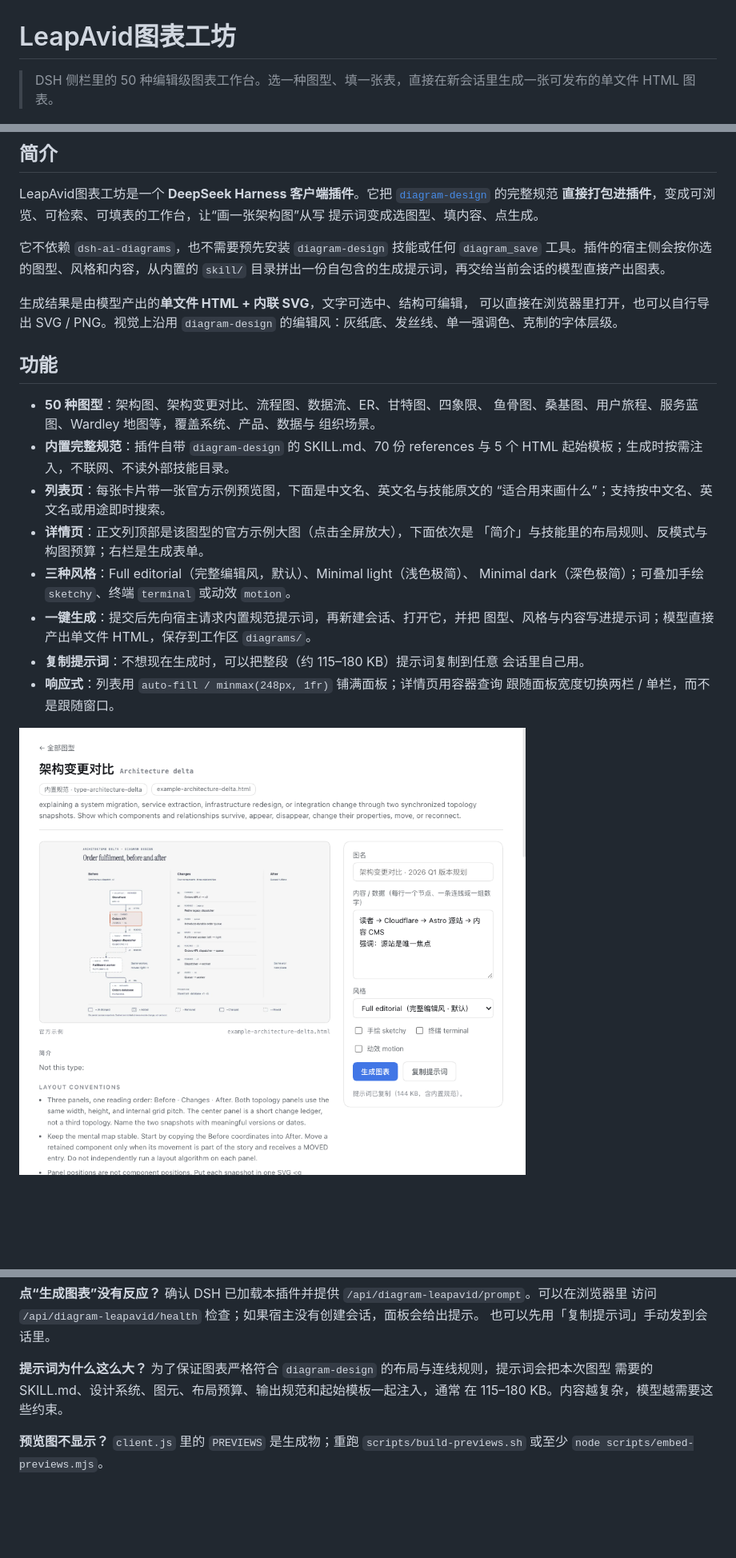
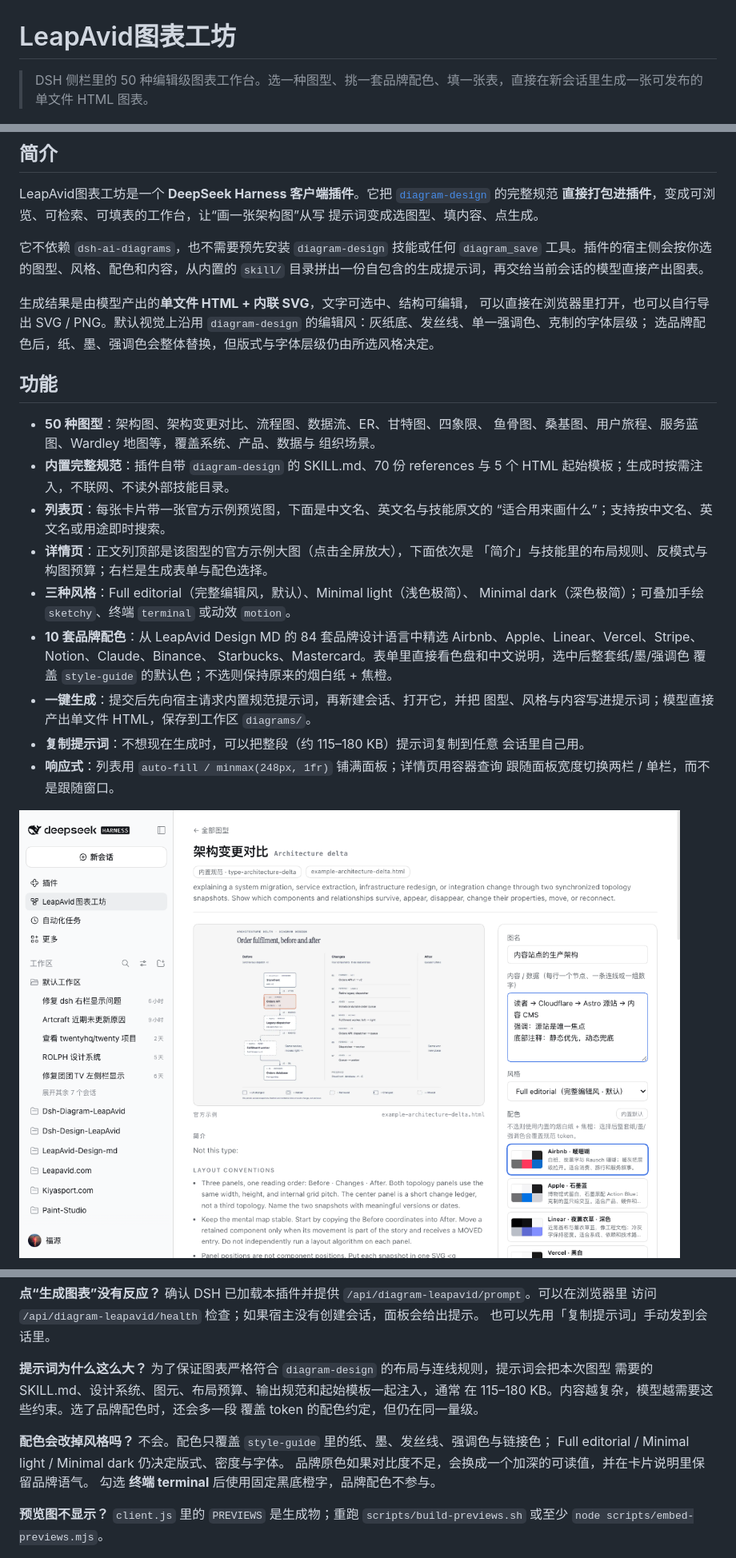
Before and after one commit to magiccyclingz/dsh-diagram-leapavid, a Markdown page: README.md, 3 parts joined by grey strips. Shown at 80% size. Drawn GitHub-style; pictures changed too: docs/screenshot-detail.png; blank space fills up the shorter version.

Commit message:
feat: add ten brand palettes to the diagram form

```diff
--- a/README.md
+++ b/README.md
@@ -1,6 +1,6 @@
 # LeapAvid图表工坊
 
-> DSH 侧栏里的 50 种编辑级图表工作台。选一种图型、填一张表，直接在新会话里生成一张可发布的单文件 HTML 图表。
+> DSH 侧栏里的 50 种编辑级图表工作台。选一种图型、挑一套品牌配色、填一张表，直接在新会话里生成一张可发布的单文件 HTML 图表。
 
 ![LeapAvid图表工坊列表页](docs/screenshot-list.png)
 
@@ -12,12 +12,13 @@ LeapAvid图表工坊是一个 **DeepSeek Harness 客户端插件**。它把
 提示词变成选图型、填内容、点生成。
 
 它不依赖 `dsh-ai-diagrams`，也不需要预先安装 `diagram-design` 技能或任何
-`diagram_save` 工具。插件的宿主侧会按你选的图型、风格和内容，从内置的
+`diagram_save` 工具。插件的宿主侧会按你选的图型、风格、配色和内容，从内置的
 `skill/` 目录拼出一份自包含的生成提示词，再交给当前会话的模型直接产出图表。
 
 生成结果是由模型产出的**单文件 HTML + 内联 SVG**，文字可选中、结构可编辑，
-可以直接在浏览器里打开，也可以自行导出 SVG / PNG。视觉上沿用
-`diagram-design` 的编辑风：灰纸底、发丝线、单一强调色、克制的字体层级。
+可以直接在浏览器里打开，也可以自行导出 SVG / PNG。默认视觉上沿用
+`diagram-design` 的编辑风：灰纸底、发丝线、单一强调色、克制的字体层级；
+选品牌配色后，纸、墨、强调色会整体替换，但版式与字体层级仍由所选风格决定。
 
 ## 功能
 
@@ -29,10 +30,14 @@ LeapAvid图表工坊是一个 **DeepSeek Harness 客户端插件**。它把
 - **列表页**：每张卡片带一张官方示例预览图，下面是中文名、英文名与技能原文的
   “适合用来画什么”；支持按中文名、英文名或用途即时搜索。
 - **详情页**：正文列顶部是该图型的官方示例大图（点击全屏放大），下面依次是
-  「简介」与技能里的布局规则、反模式与构图预算；右栏是生成表单。
+  「简介」与技能里的布局规则、反模式与构图预算；右栏是生成表单与配色选择。
 - **三种风格**：Full editorial（完整编辑风，默认）、Minimal light（浅色极简）、
   Minimal dark（深色极简）；可叠加手绘 `sketchy`、终端 `terminal` 或动效
   `motion`。
+- **10 套品牌配色**：从 LeapAvid Design MD 的 84 套品牌设计语言中精选
+  Airbnb、Apple、Linear、Vercel、Stripe、Notion、Claude、Binance、
+  Starbucks、Mastercard。表单里直接看色盘和中文说明，选中后整套纸/墨/强调色
+  覆盖 `style-guide` 的默认色；不选则保持原来的烟白纸 + 焦橙。
 - **一键生成**：提交后先向宿主请求内置规范提示词，再新建会话、打开它，并把
   图型、风格与内容写进提示词；模型直接产出单文件 HTML，保存到工作区
   `diagrams/`。
@@ -210,7 +224,14 @@ node scripts/embed-data.mjs
 **提示词为什么这么大？**
 为了保证图表严格符合 `diagram-design` 的布局与连线规则，提示词会把本次图型
 需要的 SKILL.md、设计系统、图元、布局预算、输出规范和起始模板一起注入，通常
-在 115–180 KB。内容越复杂，模型越需要这些约束。
+在 115–180 KB。内容越复杂，模型越需要这些约束。选了品牌配色时，还会多一段
+覆盖 token 的配色约定，但仍在同一量级。
+
+**配色会改掉风格吗？**
+不会。配色只覆盖 `style-guide` 里的纸、墨、发丝线、强调色与链接色；
+Full editorial / Minimal light / Minimal dark 仍决定版式、密度与字体。
+品牌原色如果对比度不足，会换成一个加深的可读值，并在卡片说明里保留品牌语气。
+勾选 **终端 terminal** 后使用固定黑底橙字，品牌配色不参与。
 
 **预览图不显示？**
 `client.js` 里的 `PREVIEWS` 是生成物；重跑 `scripts/build-previews.sh` 或至少
```
Also changed, not shown: other parts of README.md (+39 -16 lines), THIRD-PARTY-NOTICES.md (+53 -0 lines), docs/screenshot-palettes.png (added), 6 other files.
